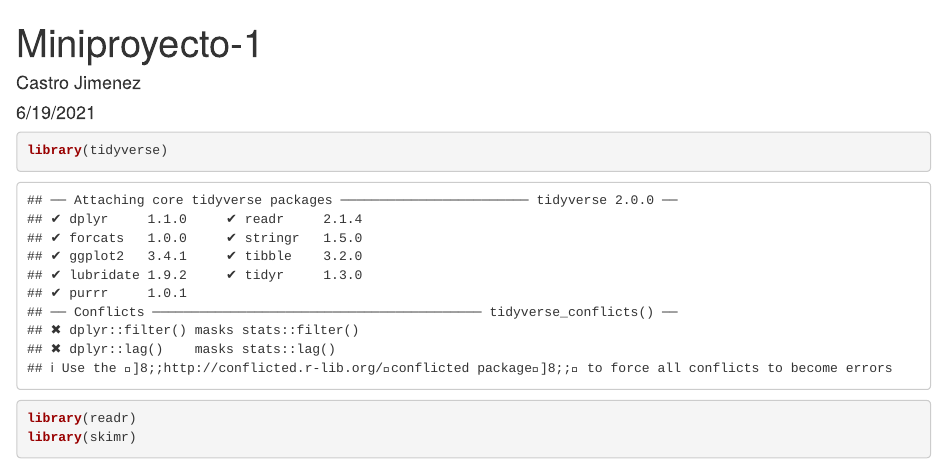
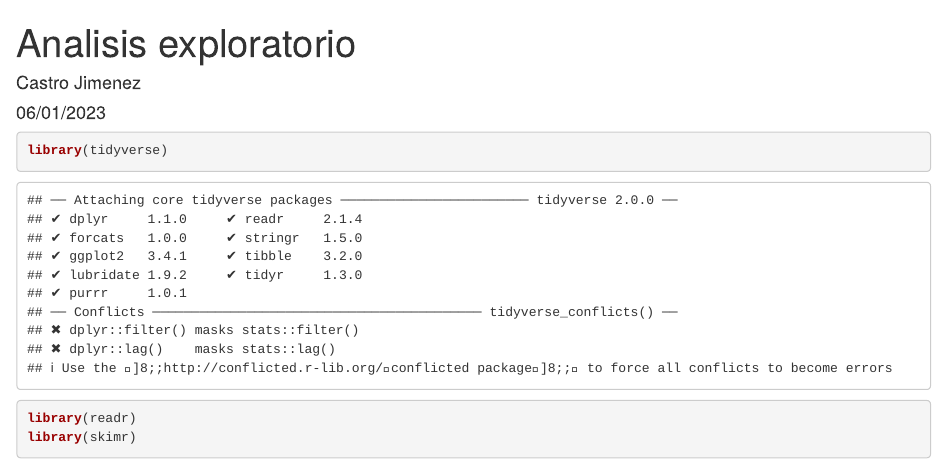
Before and after one commit to CatroJimz/Miniproyecto, an R Markdown document (Miniproyecto-1.Rmd): the page in a window 1100 px wide, from its top. The pictures show the output file Miniproyecto-1.html that the author committed with the source, opened offline.

Commit message:
:zap: Modificamos el titulo y la fecha del proyecto

```diff
--- a/Miniproyecto-1.Rmd
+++ b/Miniproyecto-1.Rmd
@@ -1,7 +1,7 @@
 ---
-title: "Miniproyecto-1"
+title: "Analisis exploratorio"
 author: "Castro Jimenez"
-date: "6/19/2021"
+date: "06/01/2023"
 output: html_document
 ---
 
```
Also changed, not shown: Miniproyecto-1.html.
